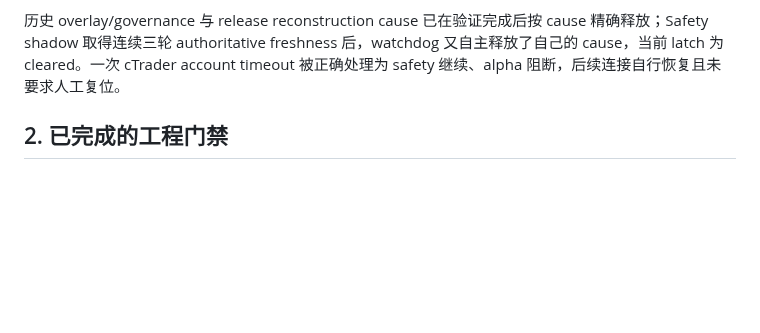
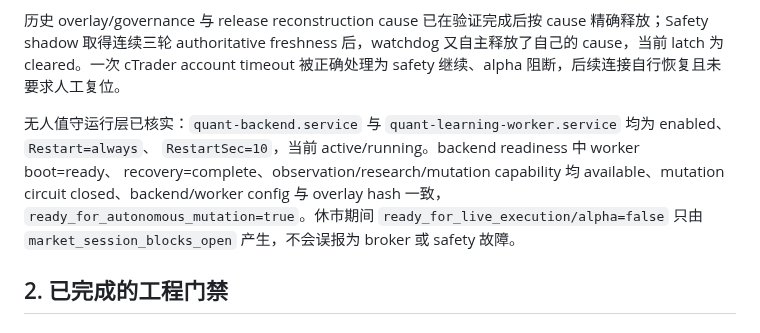
Before and after one commit to zhuzhu6666/quant_trading, a Markdown page: docs/phased-repair-rollout-status.md, the part around the change. Rendered like a GitHub page; blank space fills up the shorter version.

Commit message:
record autonomous service recovery readiness

```diff
--- a/docs/phased-repair-rollout-status.md
+++ b/docs/phased-repair-rollout-status.md
@@ -13,6 +13,14 @@ Phase 0-5 的兼容代码、additive schema、CI/test gates 和事实源文档
 生产 backend 与 learning worker 已完成受控重启并健康运行。当前 `governance_mutation_coordinator_v2_mode=dual_record`，Safety v2 已推进到 `shadow`，Generation、Execution outcome 与 PG job queue 仍保持 false；新进程启动恢复不再执行无权威 legacy supervisor restore。独立只读 cTrader 对账确认 demo 环境、fresh 空仓、fresh account、unknown execution=0，市场关闭期间 live loop 持续运行且系统健康恢复为 1.00。
 
 历史 overlay/governance 与 release reconstruction cause 已在验证完成后按 cause 精确释放；Safety shadow 取得连续三轮 authoritative freshness 后，watchdog 又自主释放了自己的 cause，当前 latch 为 cleared。一次 cTrader account timeout 被正确处理为 safety 继续、alpha 阻断，后续连接自行恢复且未要求人工复位。
+
+无人值守运行层已核实：`quant-backend.service` 与
+`quant-learning-worker.service` 均为 enabled、`Restart=always`、
+`RestartSec=10`，当前 active/running。backend readiness 中 worker boot=ready、
+recovery=complete、observation/research/mutation capability 均 available、mutation
+circuit closed、backend/worker config 与 overlay hash 一致，
+`ready_for_autonomous_mutation=true`。休市期间 `ready_for_live_execution/alpha=false`
+只由 `market_session_blocks_open` 产生，不会误报为 broker 或 safety 故障。
 
 ## 2. 已完成的工程门禁
 
```
